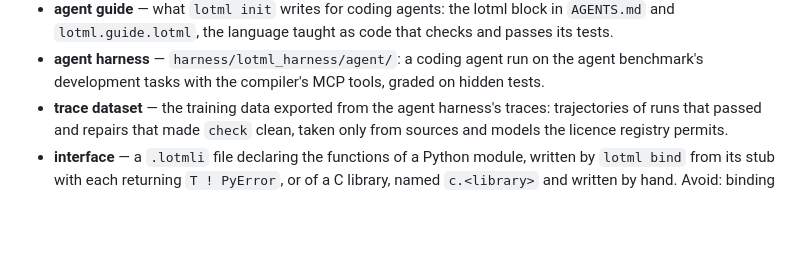
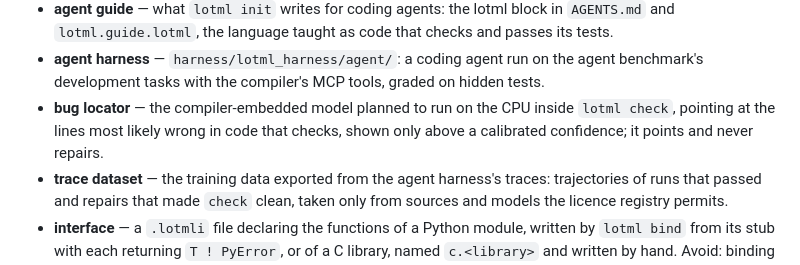
Before and after one commit to protonspy/lotml, a Markdown page: docs/glossary.md, the part around the change. GitHub-like rendering; blank space fills up the shorter version.

```diff
--- a/docs/glossary.md
+++ b/docs/glossary.md
@@ -25,5 +25,6 @@ Every avoided synonym is reported wherever it appears as a whole word under `doc
 - **symbol-addressed edit** — an edit that names a syntax entity (a function body, a `match` arm, a method) and gives only its new content; the tool re-indents it and rejects it if it breaks the syntax. Avoid: AST edit
 - **agent guide** — what `lotml init` writes for coding agents: the lotml block in `AGENTS.md` and `lotml.guide.lotml`, the language taught as code that checks and passes its tests.
 - **agent harness** — `harness/lotml_harness/agent/`: a coding agent run on the agent benchmark's development tasks with the compiler's MCP tools, graded on hidden tests.
+- **bug locator** — the compiler-embedded model planned to run on the CPU inside `lotml check`, pointing at the lines most likely wrong in code that checks, shown only above a calibrated confidence; it points and never repairs.
 - **trace dataset** — the training data exported from the agent harness's traces: trajectories of runs that passed and repairs that made `check` clean, taken only from sources and models the licence registry permits.
 - **interface** — a `.lotmli` file declaring the functions of a Python module, written by `lotml bind` from its stub with each returning `T ! PyError`, or of a C library, named `c.<library>` and written by hand. Avoid: binding file
```
Also changed, not shown: plans/bug-locator.md (added, +82 -0 lines).
